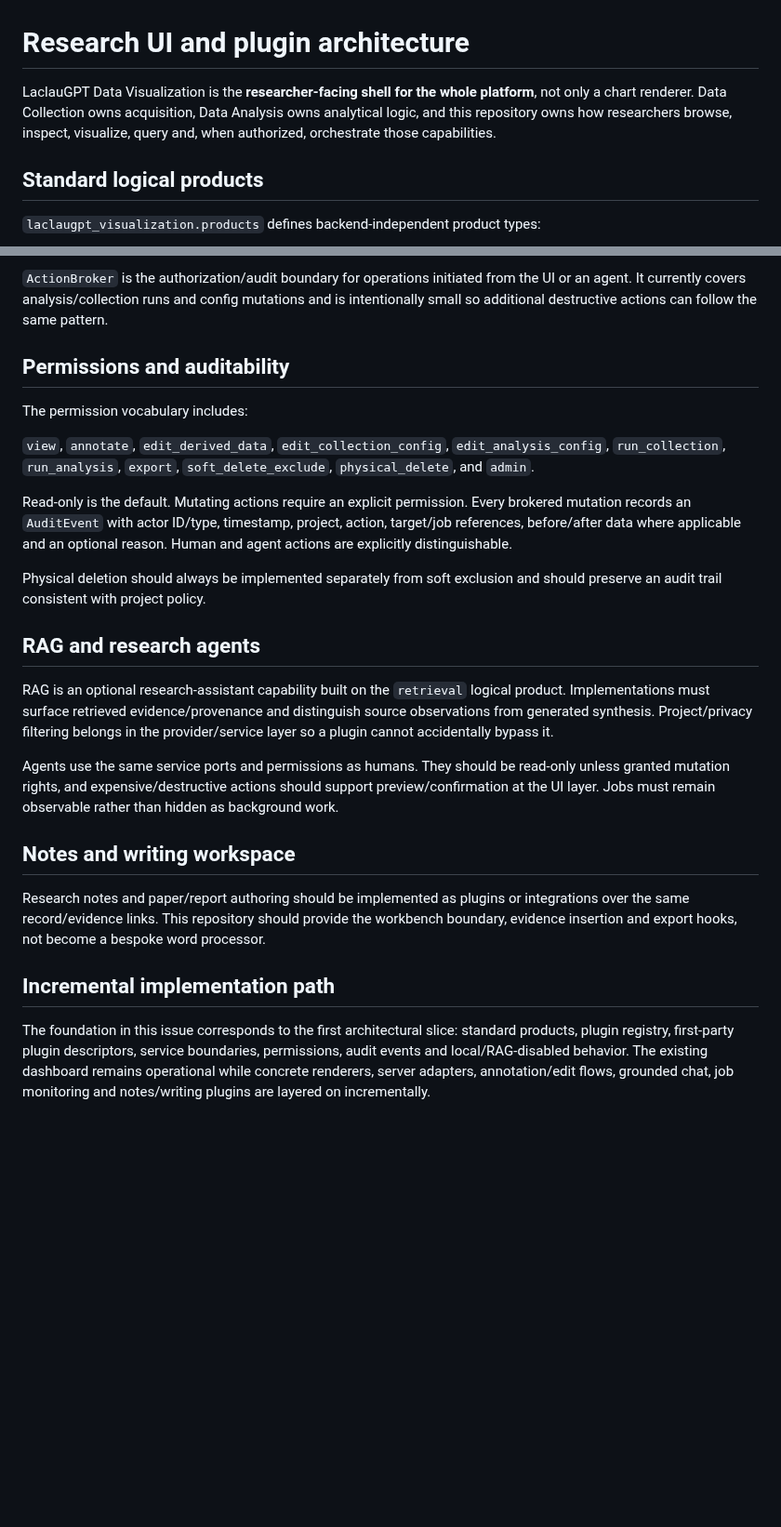
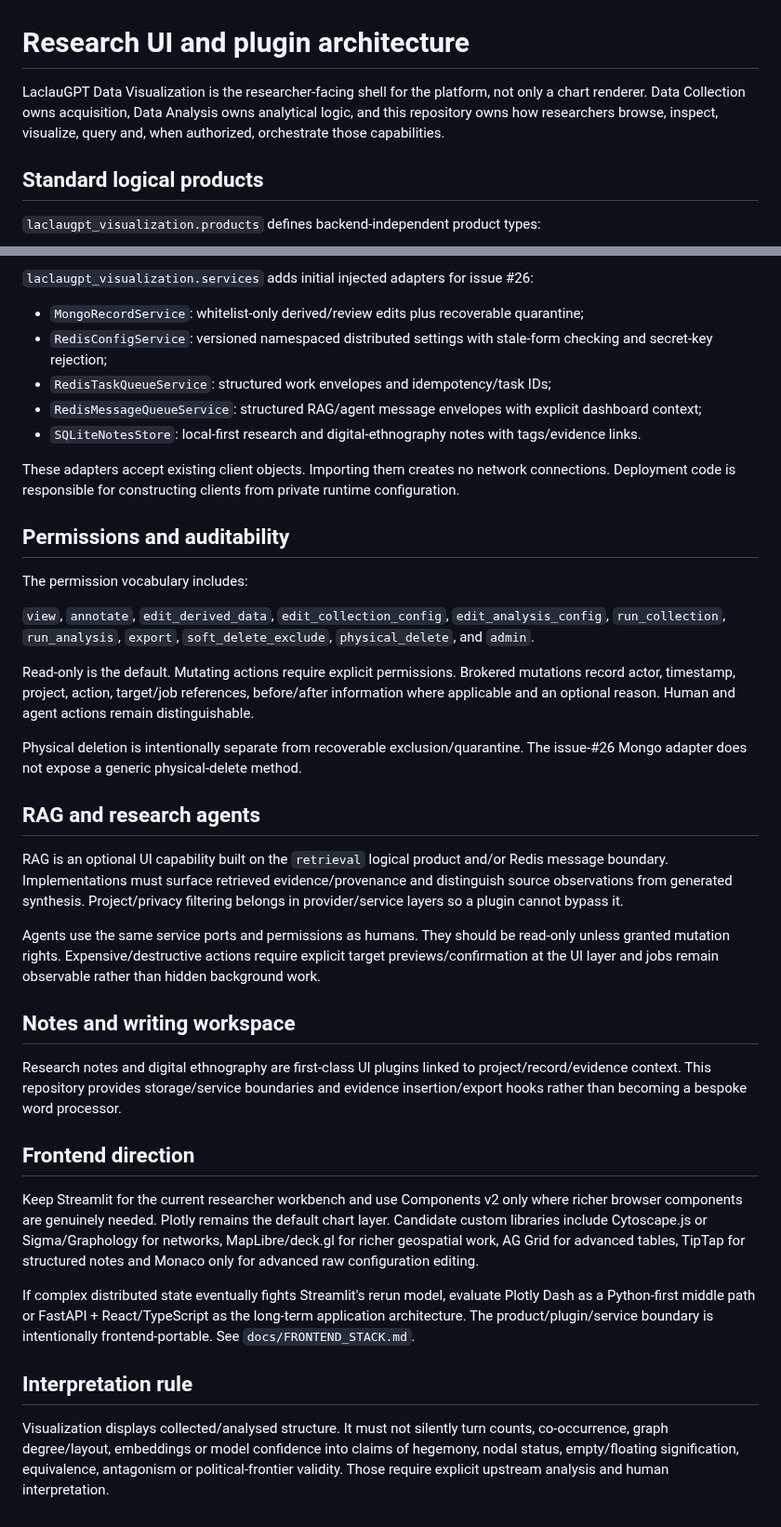
Before and after one commit to TomiToivio/LaclauGPT-Data-Visualization, a Markdown page: docs/PLUGIN_ARCHITECTURE.md, 2 parts joined by grey strips. Shown at 93% size. GitHub-like rendering; blank space fills up the shorter version.

```diff
--- a/docs/PLUGIN_ARCHITECTURE.md
+++ b/docs/PLUGIN_ARCHITECTURE.md
@@ -1,6 +1,6 @@
 # Research UI and plugin architecture
 
-LaclauGPT Data Visualization is the **researcher-facing shell for the whole platform**, not only a chart renderer. Data Collection owns acquisition, Data Analysis owns analytical logic, and this repository owns how researchers browse, inspect, visualize, query and, when authorized, orchestrate those capabilities.
+LaclauGPT Data Visualization is the researcher-facing shell for the platform, not only a chart renderer. Data Collection owns acquisition, Data Analysis owns analytical logic, and this repository owns how researchers browse, inspect, visualize, query and, when authorized, orchestrate those capabilities.
 
 ## Standard logical products
 
@@ -63,5 +86,13 @@ The UI must not import collection or analysis internals. `laclaugpt_visualizatio
 
-`ActionBroker` is the authorization/audit boundary for operations initiated from the UI or an agent. It currently covers analysis/collection runs and config mutations and is intentionally small so additional destructive actions can follow the same pattern.
+`laclaugpt_visualization.services` adds initial injected adapters for issue #26:
+
+- `MongoRecordService`: whitelist-only derived/review edits plus recoverable quarantine;
+- `RedisConfigService`: versioned namespaced distributed settings with stale-form checking and secret-key rejection;
+- `RedisTaskQueueService`: structured work envelopes and idempotency/task IDs;
+- `RedisMessageQueueService`: structured RAG/agent message envelopes with explicit dashboard context;
+- `SQLiteNotesStore`: local-first research and digital-ethnography notes with tags/evidence links.
+
+These adapters accept existing client objects. Importing them creates no network connections. Deployment code is responsible for constructing clients from private runtime configuration.
 
 ## Permissions and auditability
 
@@ -69,20 +100,26 @@ The permission vocabulary includes:
 
 `view`, `annotate`, `edit_derived_data`, `edit_collection_config`, `edit_analysis_config`, `run_collection`, `run_analysis`, `export`, `soft_delete_exclude`, `physical_delete`, and `admin`.
 
-Read-only is the default. Mutating actions require an explicit permission. Every brokered mutation records an `AuditEvent` with actor ID/type, timestamp, project, action, target/job references, before/after data where applicable and an optional reason. Human and agent actions are explicitly distinguishable.
+Read-only is the default. Mutating actions require explicit permissions. Brokered mutations record actor, timestamp, project, action, target/job references, before/after information where applicable and an optional reason. Human and agent actions remain distinguishable.
 
-Physical deletion should always be implemented separately from soft exclusion and should preserve an audit trail consistent with project policy.
+Physical deletion is intentionally separate from recoverable exclusion/quarantine. The issue-#26 Mongo adapter does not expose a generic physical-delete method.
 
 ## RAG and research agents
 
-RAG is an optional research-assistant capability built on the `retrieval` logical product. Implementations must surface retrieved evidence/provenance and distinguish source observations from generated synthesis. Project/privacy filtering belongs in the provider/service layer so a plugin cannot accidentally bypass it.
+RAG is an optional UI capability built on the `retrieval` logical product and/or Redis message boundary. Implementations must surface retrieved evidence/provenance and distinguish source observations from generated synthesis. Project/privacy filtering belongs in provider/service layers so a plugin cannot bypass it.
 
-Agents use the same service ports and permissions as humans. They should be read-only unless granted mutation rights, and expensive/destructive actions should support preview/confirmation at the UI layer. Jobs must remain observable rather than hidden as background work.
+Agents use the same service ports and permissions as humans. They should be read-only unless granted mutation rights. Expensive/destructive actions require explicit target previews/confirmation at the UI layer and jobs remain observable rather than hidden background work.
 
 ## Notes and writing workspace
 
-Research notes and paper/report authoring should be implemented as plugins or integrations over the same record/evidence links. This repository should provide the workbench boundary, evidence insertion and export hooks, not become a bespoke word processor.
+Research notes and digital ethnography are first-class UI plugins linked to project/record/evidence context. This repository provides storage/service boundaries and evidence insertion/export hooks rather than becoming a bespoke word processor.
 
-## Incremental implementation path
+## Frontend direction
 
-The foundation in this issue corresponds to the first architectural slice: standard products, plugin registry, first-party plugin descriptors, service boundaries, permissions, audit events and local/RAG-disabled behavior. The existing dashboard remains operational while concrete renderers, server adapters, annotation/edit flows, grounded chat, job monitoring and notes/writing plugins are layered on incrementally.
+Keep Streamlit for the current researcher workbench and use Components v2 only where richer browser components are genuinely needed. Plotly remains the default chart layer. Candidate custom libraries include Cytoscape.js or Sigma/Graphology for networks, MapLibre/deck.gl for richer geospatial work, AG Grid for advanced tables, TipTap for structured notes and Monaco only for advanced raw configuration editing.
+
+If complex distributed state eventually fights Streamlit's rerun model, evaluate Plotly Dash as a Python-first middle path or FastAPI + React/TypeScript as the long-term application architecture. The product/plugin/service boundary is intentionally frontend-portable. See `docs/FRONTEND_STACK.md`.
+
+## Interpretation rule
+
+Visualization displays collected/analysed structure. It must not silently turn counts, co-occurrence, graph degree/layout, embeddings or model confidence into claims of hegemony, nodal status, empty/floating signification, equivalence, antagonism or political-frontier validity. Those require explicit upstream analysis and human interpretation.
```
Also changed, not shown: other parts of docs/PLUGIN_ARCHITECTURE.md (+49 -26 lines).
